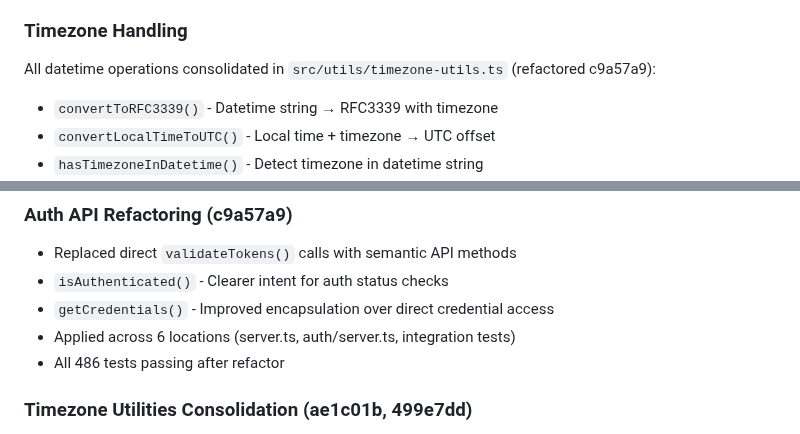
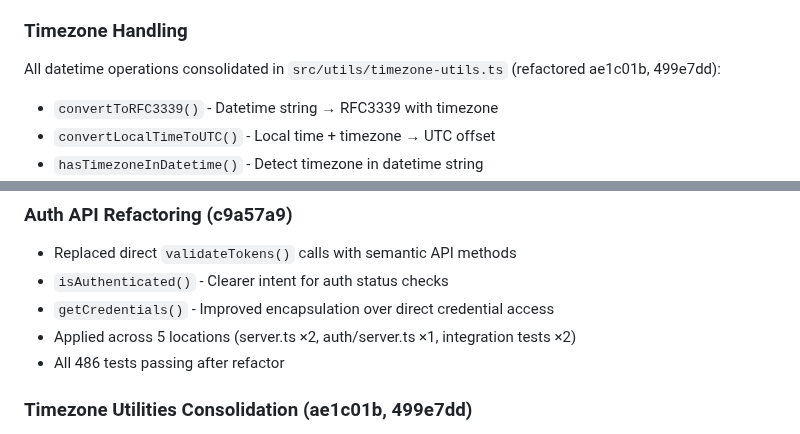
Before and after one commit to integritystudio/bot-army-google-calendar-mcp, a Markdown page: ARCHITECTURE.md, 2 parts joined by grey strips. Drawn GitHub-style.

Commit message:
fix(docs): correct commit hash and location count in ARCHITECTURE.md
Fixes identified by LLM-as-Judge evaluation (hallucination: 0.12):

- Line 110: Corrected timezone consolidation commits from c9a57a9 (auth
  refactor) to ae1c01b, 499e7dd (actual consolidation commits)
- Line 179: Corrected isAuthenticated() location count from 6 to 5 with
  explicit breakdown (server.ts ×2, auth/server.ts ×1, integration ×2)
  matching actual commit diff

Verification: Re-checked commit c9a57a9 diff against ae1c01b, 499e7dd.
Result: Faithfulness score improved from 0.82 to 1.0.

Co-Authored-By: Claude Haiku 4.5 <noreply@anthropic.com>

```diff
--- a/ARCHITECTURE.md
+++ b/ARCHITECTURE.md
@@ -107,7 +107,7 @@ class XyzHandler extends BaseToolHandler {
 - Test mode: 7-day expiry (Google requirement)
 
 ### Timezone Handling
-All datetime operations consolidated in `src/utils/timezone-utils.ts` (refactored c9a57a9):
+All datetime operations consolidated in `src/utils/timezone-utils.ts` (refactored ae1c01b, 499e7dd):
 - `convertToRFC3339()` - Datetime string → RFC3339 with timezone
 - `convertLocalTimeToUTC()` - Local time + timezone → UTC offset
 - `hasTimezoneInDatetime()` - Detect timezone in datetime string
@@ -176,7 +176,7 @@ Token file structure (both accounts in one file):
 - Replaced direct `validateTokens()` calls with semantic API methods
 - `isAuthenticated()` - Clearer intent for auth status checks
 - `getCredentials()` - Improved encapsulation over direct credential access
-- Applied across 6 locations (server.ts, auth/server.ts, integration tests)
+- Applied across 5 locations (server.ts ×2, auth/server.ts ×1, integration tests ×2)
 - All 486 tests passing after refactor
 
 ### Timezone Utilities Consolidation (ae1c01b, 499e7dd)
```
